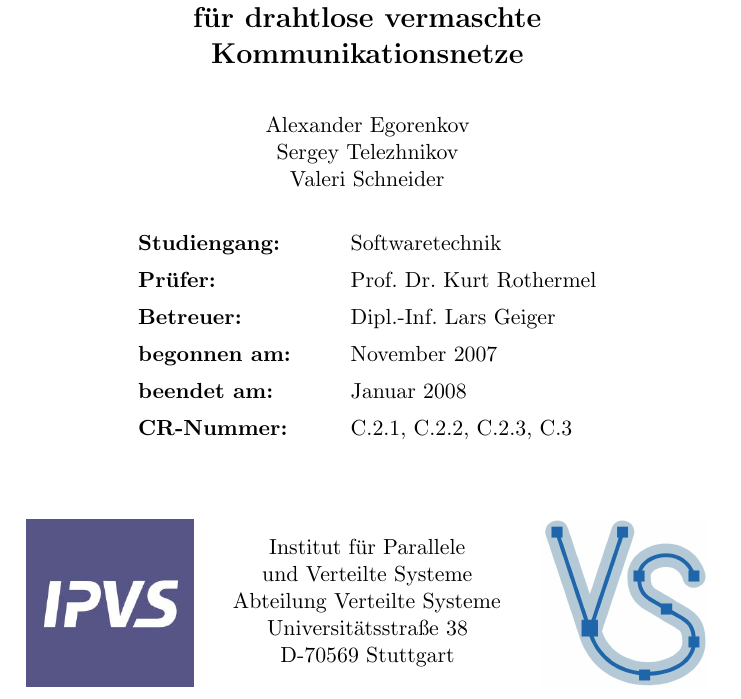
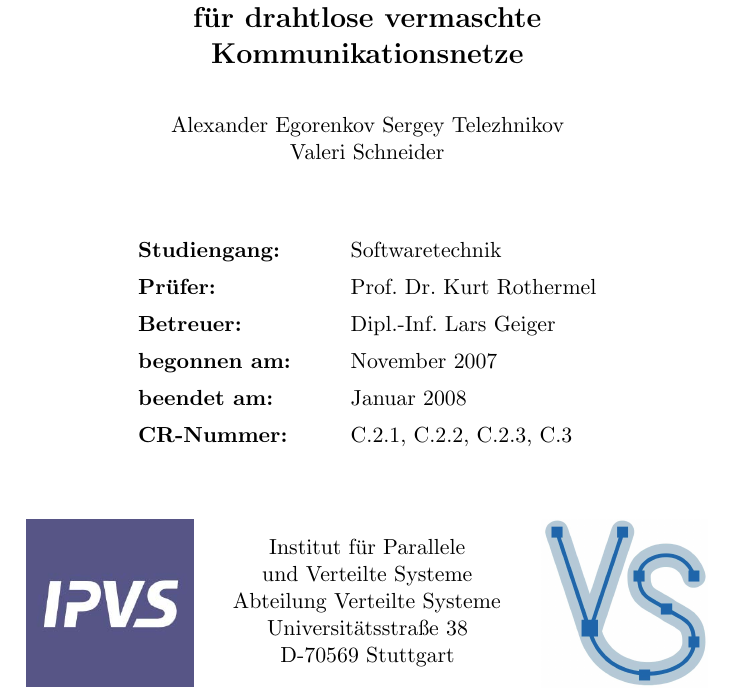
Before and after one commit to BackupTheBerlios/mesh2nexus-svn, a LaTeX document (Fachstudie/latex/mesh.tex, which reads Fachstudie/latex/title.tex): part of page 1 of 100, cut so that both start at the same text. The pictures show the PDF file Fachstudie/latex/mesh.pdf that the author committed with the source.

Commit message:
Titelseite korrigiert

```diff
--- a/Fachstudie/latex/title.tex
+++ b/Fachstudie/latex/title.tex
@@ -34,10 +34,11 @@ Kommunikationsnetze
 \end{center}
 
 \begin{center}
-Alexander Egorenkov\\
-Sergey Telezhnikov\\
+Alexander Egorenkov Sergey Telezhnikov\\
 Valeri Schneider
 \end{center}
+
+\vfill
 
 \begin{center}
 \begin{tabular}{l@{\hspace{30pt}}l}
```
Also changed, not shown: Fachstudie/latex/mesh.pdf.
